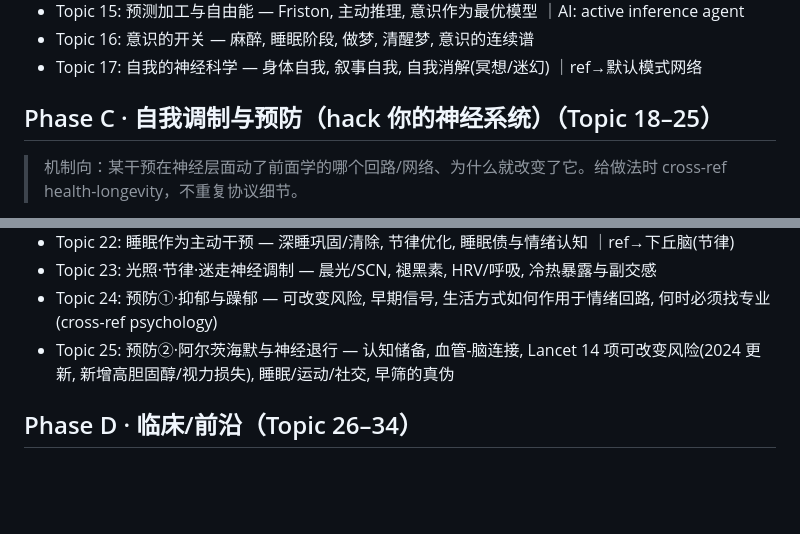
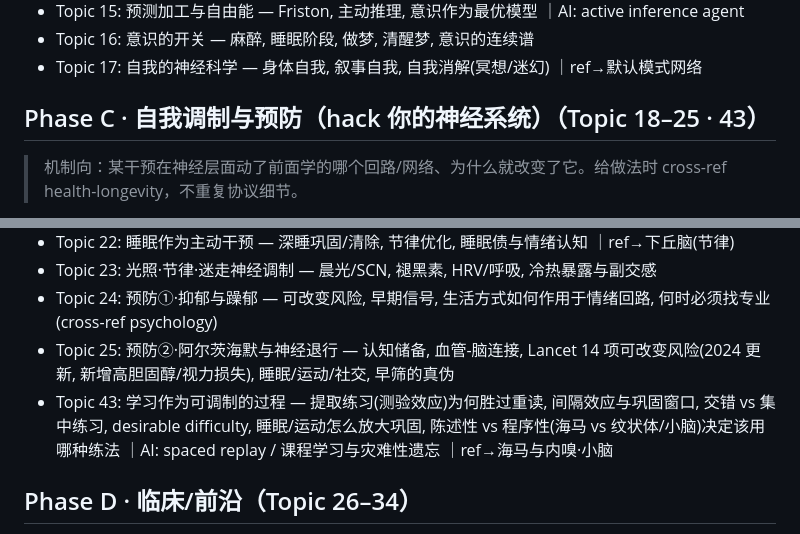
Before and after one commit to cissy0802/neuroscience, a Markdown page: TOPICS.md, 2 parts joined by grey strips. GitHub-like rendering; blank space fills up the shorter version.

Commit message:
TOPICS: 新增 Topic 43 学习作为可调制的过程（Phase C）
全站 42 期里工作记忆/长时记忆/空间导航/突触可塑性都有，唯独"学习"
这一半没人讲。按 hack 你的神经系统的定位收窄落点：不做学习规则
的算法综述，而讲提取练习、间隔、交错这些练法在神经层面动了什么，
以及睡眠/运动怎么放大巩固。只在 Phase C 末尾追加一行，未改动任何
已有条目；section 标题的编号范围同步为 18–25 · 43。

Co-Authored-By: Claude Opus 5 <noreply@anthropic.com>
Claude-Session: https://claude.ai/code/session_01XXEcFwMcDJRSLqRfHPaW7N

```diff
--- a/TOPICS.md
+++ b/TOPICS.md
@@ -29,7 +29,7 @@
 - Topic 16: 意识的开关 — 麻醉, 睡眠阶段, 做梦, 清醒梦, 意识的连续谱
 - Topic 17: 自我的神经科学 — 身体自我, 叙事自我, 自我消解(冥想/迷幻) ｜ref→默认模式网络
 
-## Phase C · 自我调制与预防（hack 你的神经系统）（Topic 18–25）
+## Phase C · 自我调制与预防（hack 你的神经系统）（Topic 18–25 · 43）
 > 机制向：某干预在神经层面动了前面学的哪个回路/网络、为什么就改变了它。给做法时 cross-ref health-longevity，不重复协议细节。
 - Topic 18: 运动如何重塑大脑 — BDNF, 海马神经发生, 执行功能, 抗抑郁机制, 有氧 vs 力量
 - Topic 19: 营养与大脑 — omega-3/DHA, 血糖与认知, 肠脑轴营养, 生酮/断食的证据 vs 炒作, MIND 饮食
@@ -39,6 +39,7 @@
 - Topic 23: 光照·节律·迷走神经调制 — 晨光/SCN, 褪黑素, HRV/呼吸, 冷热暴露与副交感
 - Topic 24: 预防①·抑郁与躁郁 — 可改变风险, 早期信号, 生活方式如何作用于情绪回路, 何时必须找专业(cross-ref psychology)
 - Topic 25: 预防②·阿尔茨海默与神经退行 — 认知储备, 血管-脑连接, Lancet 14 项可改变风险(2024 更新, 新增高胆固醇/视力损失), 睡眠/运动/社交, 早筛的真伪
+- Topic 43: 学习作为可调制的过程 — 提取练习(测验效应)为何胜过重读, 间隔效应与巩固窗口, 交错 vs 集中练习, desirable difficulty, 睡眠/运动怎么放大巩固, 陈述性 vs 程序性(海马 vs 纹状体/小脑)决定该用哪种练法 ｜AI: spaced replay / 课程学习与灾难性遗忘 ｜ref→海马与内嗅·小脑
 
 ## Phase D · 临床/前沿（Topic 26–34）
 - Topic 26: 精神疾病作为回路失调 — 抑郁/焦虑/精神分裂/双相的网络视角, RDoC, 超越"化学失衡"
```
